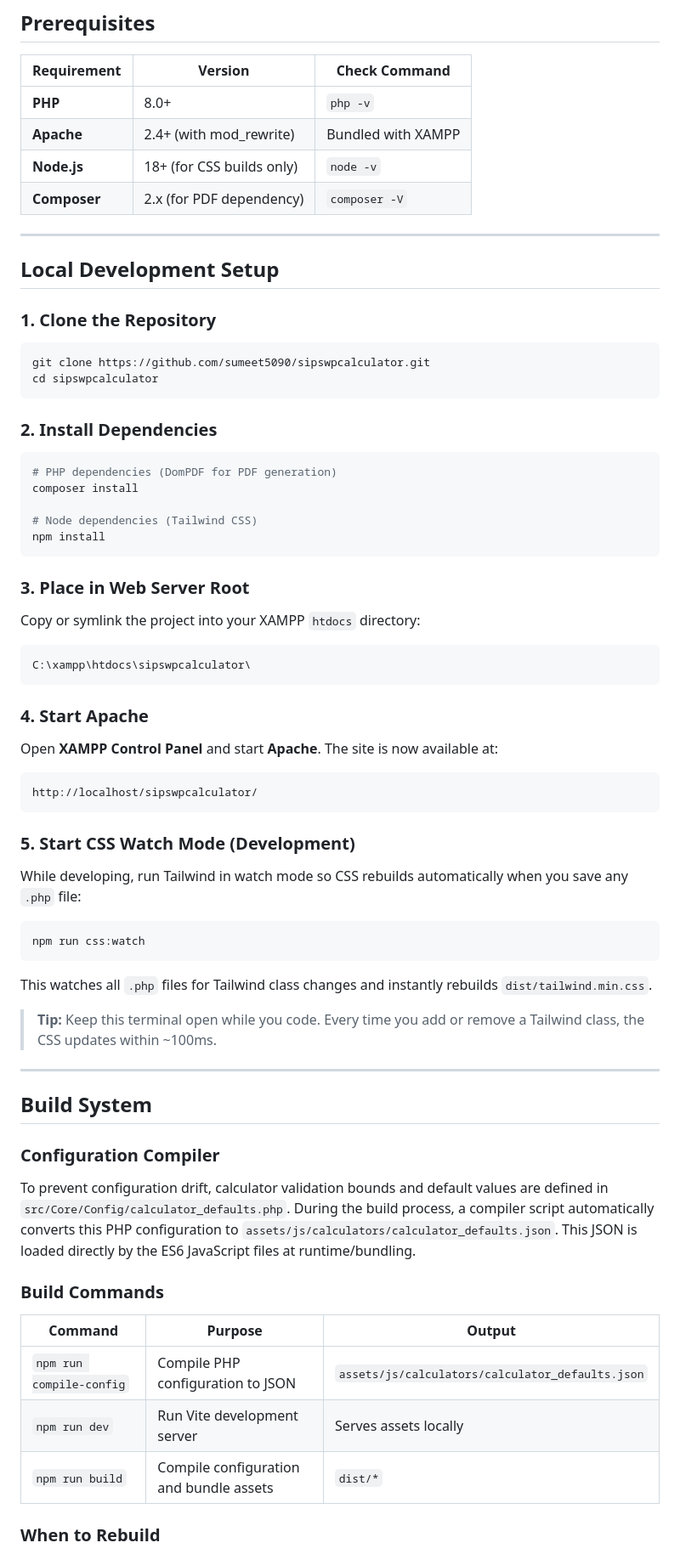
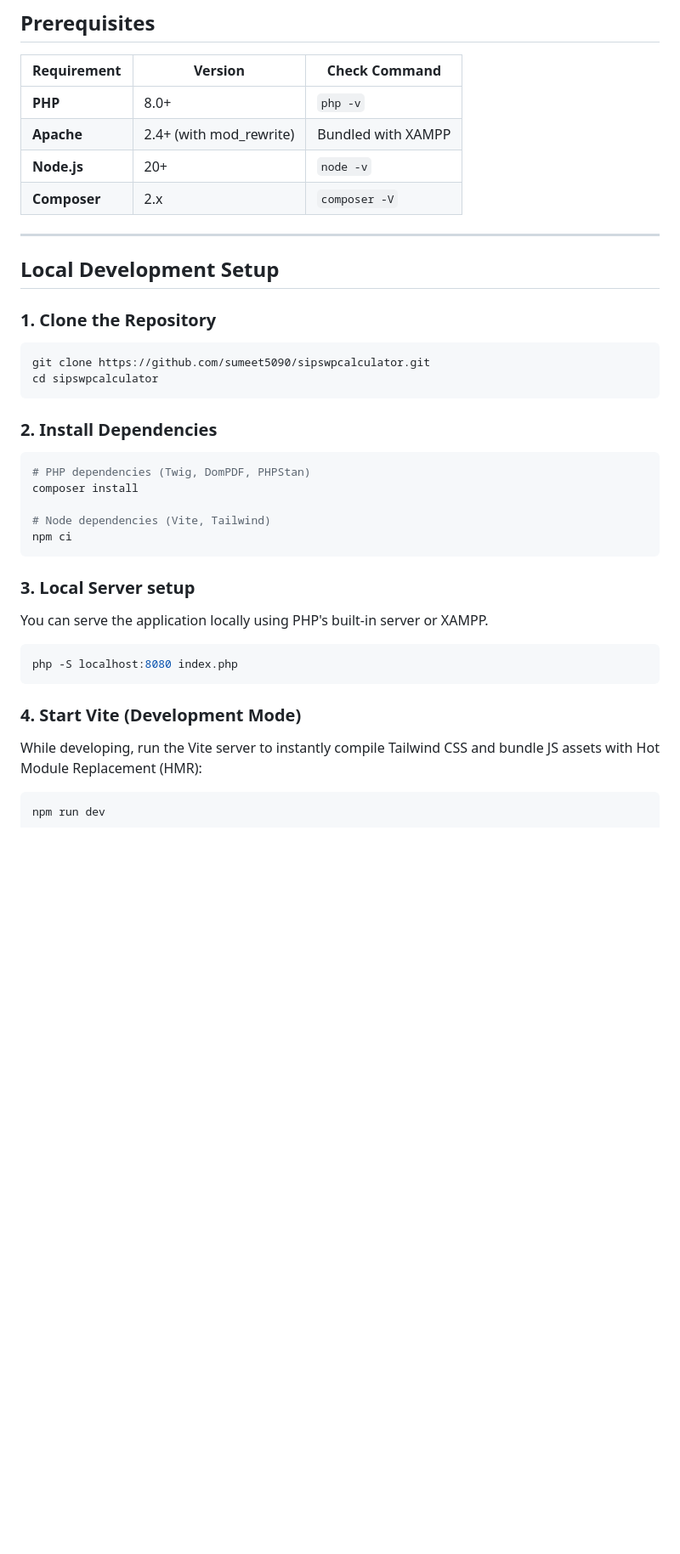
Before and after one commit to sumeet5090/sipswpcalculator, a Markdown page: README.md, the part around one of its changes. Shown at 85% size. Rendered like a GitHub page; blank space fills up the shorter version.

````diff
--- a/README.md
+++ b/README.md
@@ -77,8 +57,8 @@ Browser Request
 |---|---|---|
 | **PHP** | 8.0+ | `php -v` |
 | **Apache** | 2.4+ (with mod_rewrite) | Bundled with XAMPP |
-| **Node.js** | 18+ (for CSS builds only) | `node -v` |
-| **Composer** | 2.x (for PDF dependency) | `composer -V` |
+| **Node.js** | 20+ | `node -v` |
+| **Composer** | 2.x | `composer -V` |
 
 ---
 
@@ -94,55 +74,25 @@ cd sipswpcalculator
 ### 2. Install Dependencies
 
 ```bash
-# PHP dependencies (DomPDF for PDF generation)
+# PHP dependencies (Twig, DomPDF, PHPStan)
 composer install
 
-# Node dependencies (Tailwind CSS)
-npm install
+# Node dependencies (Vite, Tailwind)
+npm ci
 ```
 
-### 3. Place in Web Server Root
+### 3. Local Server setup
 
-Copy or symlink the project into your XAMPP `htdocs` directory:
-
-```
-C:\xampp\htdocs\sipswpcalculator\
+You can serve the application locally using PHP's built-in server or XAMPP.
+```bash
+php -S localhost:8080 index.php
 ```
 
-### 4. Start Apache
+### 4. Start Vite (Development Mode)
 
-Open **XAMPP Control Panel** and start **Apache**. The site is now available at:
+While developing, run the Vite server to instantly compile Tailwind CSS and bundle JS assets with Hot Module Replacement (HMR):
 
-```
-http://localhost/sipswpcalculator/
+```bash
+npm run dev
 ```
 
-### 5. Start CSS Watch Mode (Development)
-
-While developing, run Tailwind in watch mode so CSS rebuilds automatically when you save any `.php` file:
-
-```bash
-npm run css:watch
-```
-
-This watches all `.php` files for Tailwind class changes and instantly rebuilds `dist/tailwind.min.css`.
-
-> **Tip:** Keep this terminal open while you code. Every time you add or remove a Tailwind class, the CSS updates within ~100ms.
-
----
-
-## Build System
-
-### Configuration Compiler
-To prevent configuration drift, calculator validation bounds and default values are defined in `src/Core/Config/calculator_defaults.php`. During the build process, a compiler script automatically converts this PHP configuration to `assets/js/calculators/calculator_defaults.json`. This JSON is loaded directly by the ES6 JavaScript files at runtime/bundling.
-
-### Build Commands
-
-| Command | Purpose | Output |
-|---|---|---|
-| `npm run compile-config` | Compile PHP configuration to JSON | `assets/js/calculators/calculator_defaults.json` |
-| `npm run dev` | Run Vite development server | Serves assets locally |
-| `npm run build` | Compile configuration and bundle assets | `dist/*` |
-
-### When to Rebuild
-
````
Also changed, not shown: other parts of README.md (+42 -151 lines).
